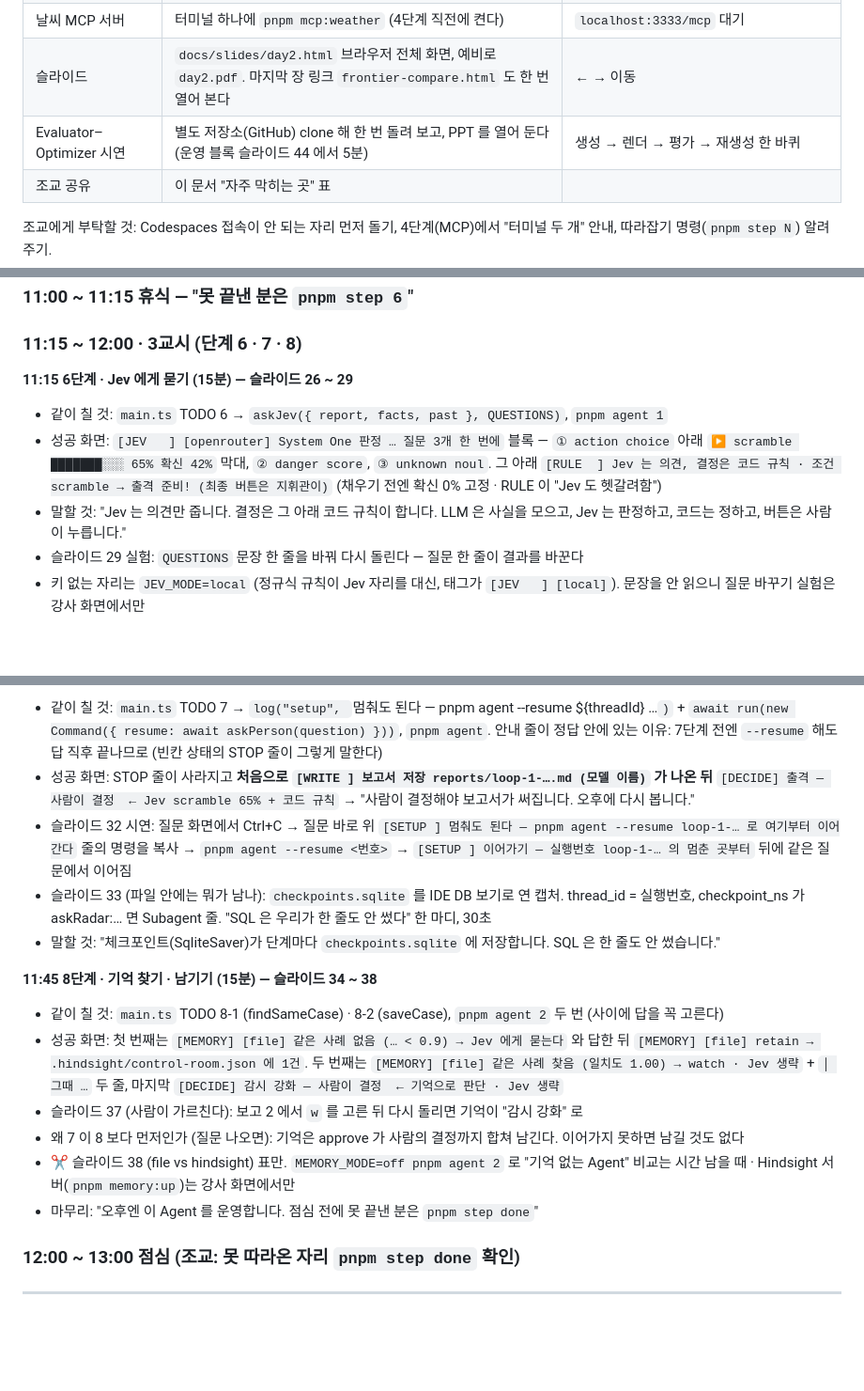
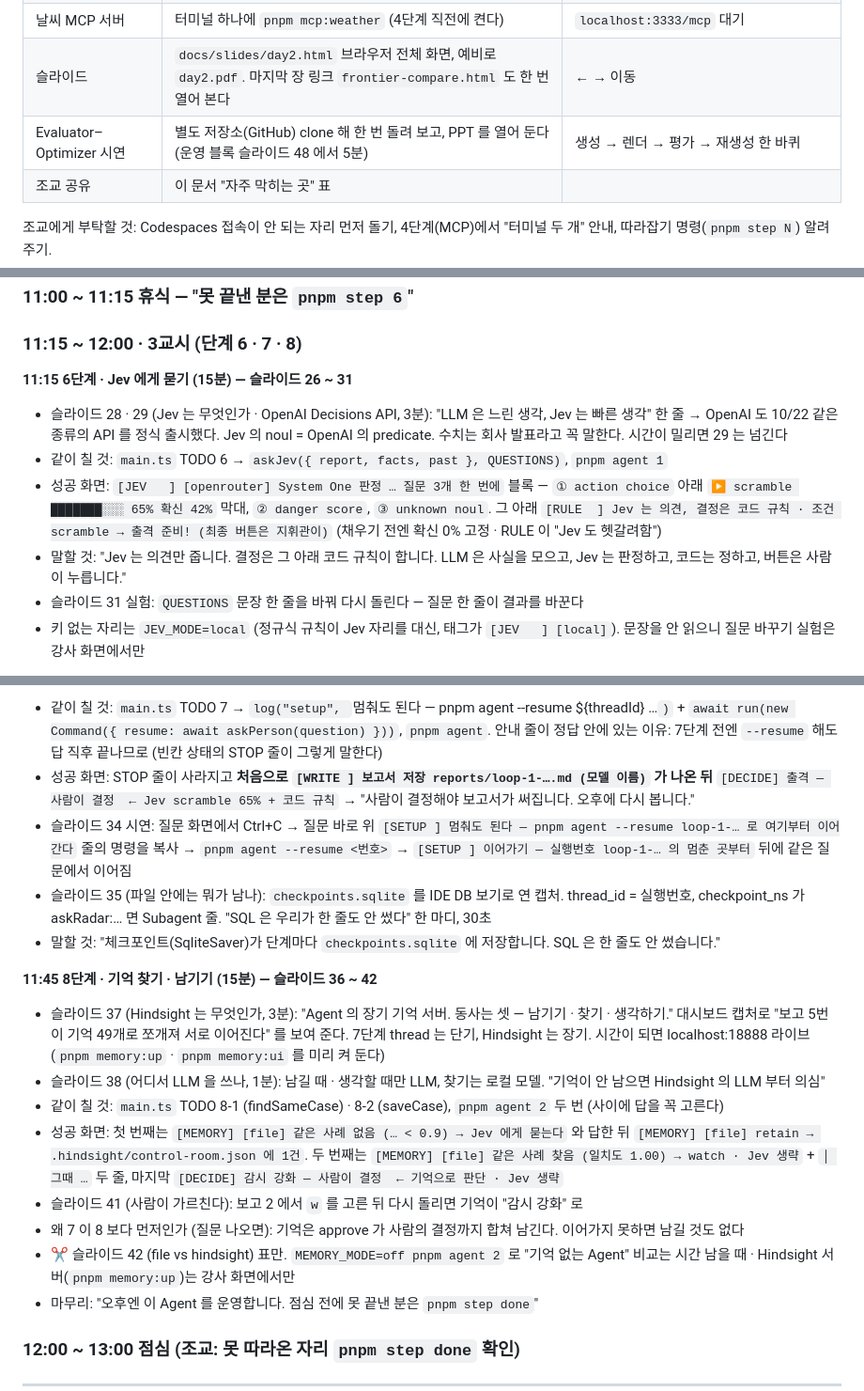
Before and after one commit to mwmw7/airforce-agentic-ai, a Markdown page: docs/instructor-script.md, 3 parts joined by grey strips. Shown at 94% size. GitHub-like rendering; blank space fills up the shorter version.

```diff
--- a/docs/instructor-script.md
+++ b/docs/instructor-script.md
@@ -23,7 +23,7 @@
 | Codespaces | README 맨 위 배지 → hands-on 브랜치로 새로 하나 열어 `pnpm agent` | 2~3분 안에 첫 실행 |
 | 날씨 MCP 서버 | 터미널 하나에 `pnpm mcp:weather` (4단계 직전에 켠다) | `localhost:3333/mcp` 대기 |
 | 슬라이드 | `docs/slides/day2.html` 브라우저 전체 화면, 예비로 `day2.pdf`. 마지막 장 링크 `frontier-compare.html` 도 한 번 열어 본다 | ← → 이동 |
-| Evaluator–Optimizer 시연 | 별도 저장소(GitHub) clone 해 한 번 돌려 보고, PPT 를 열어 둔다 (운영 블록 슬라이드 44 에서 5분) | 생성 → 렌더 → 평가 → 재생성 한 바퀴 |
+| Evaluator–Optimizer 시연 | 별도 저장소(GitHub) clone 해 한 번 돌려 보고, PPT 를 열어 둔다 (운영 블록 슬라이드 48 에서 5분) | 생성 → 렌더 → 평가 → 재생성 한 바퀴 |
 | 조교 공유 | 이 문서 "자주 막히는 곳" 표 | |
 
 조교에게 부탁할 것: Codespaces 접속이 안 되는 자리 먼저 돌기, 4단계(MCP)에서 "터미널 두 개" 안내, 따라잡기 명령(`pnpm step N`) 알려 주기.
@@ -98,10 +98,11 @@
 
 ### 11:15 ~ 12:00 · 3교시 (단계 6 · 7 · 8)
 
-**11:15 6단계 · Jev 에게 묻기 (15분) — 슬라이드 26 ~ 29**
+**11:15 6단계 · Jev 에게 묻기 (15분) — 슬라이드 26 ~ 31**
+- 슬라이드 28 · 29 (Jev 는 무엇인가 · OpenAI Decisions API, 3분): "LLM 은 느린 생각, Jev 는 빠른 생각" 한 줄 → OpenAI 도 10/22 같은 종류의 API 를 정식 출시했다. Jev 의 noul = OpenAI 의 predicate. 수치는 회사 발표라고 꼭 말한다. 시간이 밀리면 29 는 넘긴다
 - 같이 칠 것: `main.ts` TODO 6 → `askJev({ report, facts, past }, QUESTIONS)`, `pnpm agent 1`
 - 성공 화면: `[JEV   ] [openrouter] System One 판정 … 질문 3개 한 번에` 블록 — `① action choice` 아래 `▶ scramble ███████░░░ 65% 확신 42%` 막대, `② danger score`, `③ unknown noul`. 그 아래 `[RULE  ] Jev 는 의견, 결정은 코드 규칙 · 조건 scramble → 출격 준비! (최종 버튼은 지휘관이)` (채우기 전엔 확신 0% 고정 · RULE 이 "Jev 도 헷갈려함")
 - 말할 것: "Jev 는 의견만 줍니다. 결정은 그 아래 코드 규칙이 합니다. LLM 은 사실을 모으고, Jev 는 판정하고, 코드는 정하고, 버튼은 사람이 누릅니다."
-- 슬라이드 29 실험: `QUESTIONS` 문장 한 줄을 바꿔 다시 돌린다 — 질문 한 줄이 결과를 바꾼다
+- 슬라이드 31 실험: `QUESTIONS` 문장 한 줄을 바꿔 다시 돌린다 — 질문 한 줄이 결과를 바꾼다
 - 키 없는 자리는 `JEV_MODE=local` (정규식 규칙이 Jev 자리를 대신, 태그가 `[JEV   ] [local]`). 문장을 안 읽으니 질문 바꾸기 실험은 강사 화면에서만
 
@@ -109,15 +110,17 @@
 - 같이 칠 것: `main.ts` TODO 7 → `log("setup", `멈춰도 된다 — pnpm agent --resume ${threadId} …`)` + `await run(new Command({ resume: await askPerson(question) }))`, `pnpm agent`. 안내 줄이 정답 안에 있는 이유: 7단계 전엔 `--resume` 해도 답 직후 끝나므로 (빈칸 상태의 STOP 줄이 그렇게 말한다)
 - 성공 화면: STOP 줄이 사라지고 **처음으로 `[WRITE ] 보고서 저장 reports/loop-1-….md (모델 이름)` 가 나온 뒤** `[DECIDE] 출격 — 사람이 결정  ← Jev scramble 65% + 코드 규칙` → "사람이 결정해야 보고서가 써집니다. 오후에 다시 봅니다."
-- 슬라이드 32 시연: 질문 화면에서 Ctrl+C → 질문 바로 위 `[SETUP ] 멈춰도 된다 — pnpm agent --resume loop-1-… 로 여기부터 이어간다` 줄의 명령을 복사 → `pnpm agent --resume <번호>` → `[SETUP ] 이어가기 — 실행번호 loop-1-… 의 멈춘 곳부터` 뒤에 같은 질문에서 이어짐
-- 슬라이드 33 (파일 안에는 뭐가 남나): `checkpoints.sqlite` 를 IDE DB 보기로 연 캡처. thread_id = 실행번호, checkpoint_ns 가 askRadar:… 면 Subagent 줄. "SQL 은 우리가 한 줄도 안 썼다" 한 마디, 30초
+- 슬라이드 34 시연: 질문 화면에서 Ctrl+C → 질문 바로 위 `[SETUP ] 멈춰도 된다 — pnpm agent --resume loop-1-… 로 여기부터 이어간다` 줄의 명령을 복사 → `pnpm agent --resume <번호>` → `[SETUP ] 이어가기 — 실행번호 loop-1-… 의 멈춘 곳부터` 뒤에 같은 질문에서 이어짐
+- 슬라이드 35 (파일 안에는 뭐가 남나): `checkpoints.sqlite` 를 IDE DB 보기로 연 캡처. thread_id = 실행번호, checkpoint_ns 가 askRadar:… 면 Subagent 줄. "SQL 은 우리가 한 줄도 안 썼다" 한 마디, 30초
 - 말할 것: "체크포인트(SqliteSaver)가 단계마다 `checkpoints.sqlite` 에 저장합니다. SQL 은 한 줄도 안 썼습니다."
 
-**11:45 8단계 · 기억 찾기 · 남기기 (15분) — 슬라이드 34 ~ 38**
+**11:45 8단계 · 기억 찾기 · 남기기 (15분) — 슬라이드 36 ~ 42**
+- 슬라이드 37 (Hindsight 는 무엇인가, 3분): "Agent 의 장기 기억 서버. 동사는 셋 — 남기기 · 찾기 · 생각하기." 대시보드 캡처로 "보고 5번이 기억 49개로 쪼개져 서로 이어진다" 를 보여 준다. 7단계 thread 는 단기, Hindsight 는 장기. 시간이 되면 localhost:18888 라이브 (`pnpm memory:up` · `pnpm memory:ui` 를 미리 켜 둔다)
+- 슬라이드 38 (어디서 LLM 을 쓰나, 1분): 남길 때 · 생각할 때만 LLM, 찾기는 로컬 모델. "기억이 안 남으면 Hindsight 의 LLM 부터 의심"
 - 같이 칠 것: `main.ts` TODO 8-1 (findSameCase) · 8-2 (saveCase), `pnpm agent 2` 두 번 (사이에 답을 꼭 고른다)
 - 성공 화면: 첫 번째는 `[MEMORY] [file] 같은 사례 없음 (… < 0.9) → Jev 에게 묻는다` 와 답한 뒤 `[MEMORY] [file] retain → .hindsight/control-room.json 에 1건`. 두 번째는 `[MEMORY] [file] 같은 사례 찾음 (일치도 1.00) → watch · Jev 생략` + `│ 그때 …` 두 줄, 마지막 `[DECIDE] 감시 강화 — 사람이 결정  ← 기억으로 판단 · Jev 생략`
-- 슬라이드 37 (사람이 가르친다): 보고 2 에서 `w` 를 고른 뒤 다시 돌리면 기억이 "감시 강화" 로
+- 슬라이드 41 (사람이 가르친다): 보고 2 에서 `w` 를 고른 뒤 다시 돌리면 기억이 "감시 강화" 로
 - 왜 7 이 8 보다 먼저인가 (질문 나오면): 기억은 approve 가 사람의 결정까지 합쳐 남긴다. 이어가지 못하면 남길 것도 없다
-- ✂ 슬라이드 38 (file vs hindsight) 표만. `MEMORY_MODE=off pnpm agent 2` 로 "기억 없는 Agent" 비교는 시간 남을 때 · Hindsight 서버(`pnpm memory:up`)는 강사 화면에서만
+- ✂ 슬라이드 42 (file vs hindsight) 표만. `MEMORY_MODE=off pnpm agent 2` 로 "기억 없는 Agent" 비교는 시간 남을 때 · Hindsight 서버(`pnpm memory:up`)는 강사 화면에서만
 - 마무리: "오후엔 이 Agent 를 운영합니다. 점심 전에 못 끝낸 분은 `pnpm step done`"
 
 ### 12:00 ~ 13:00 점심 (조교: 못 따라온 자리 `pnpm step done` 확인)
```
Also changed, not shown: other parts of docs/instructor-script.md (+9 -9 lines), docs/slides/captures/hindsight_dashboard.png (added), 2 other files.
